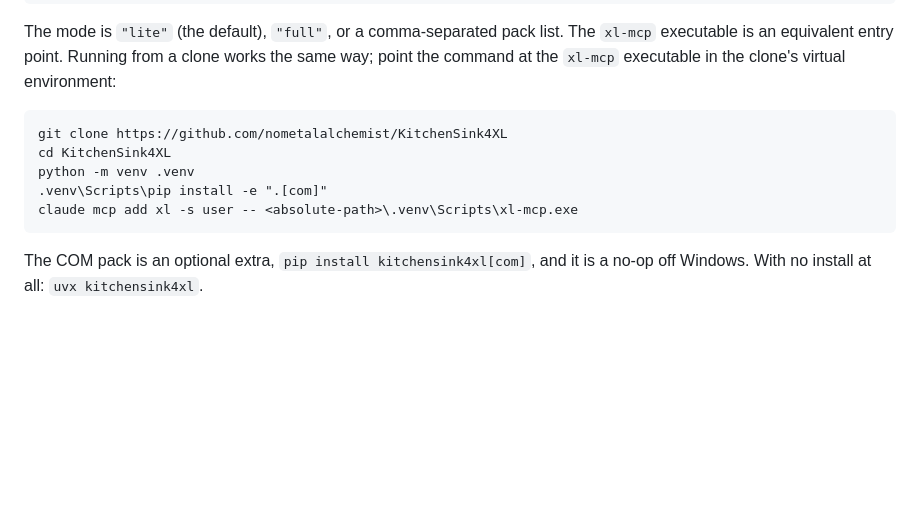
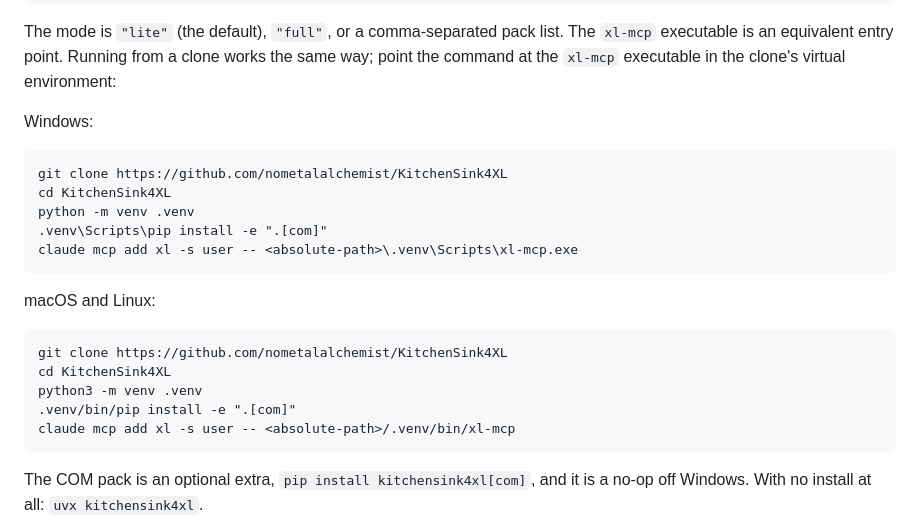
Before and after one commit to nometalalchemist/KitchenSink4XL, a Markdown page: README.md, the part around the change. Drawn GitHub-style; folded sections open; blank space fills up the shorter version.

Commit message:
KS4XL: the clone recipe runs on the two platforms it was written for
The developer block sits inside prose that is explicitly cross-platform ("the
COM pack is a no-op off Windows", "runs on any computer"), and the one
concrete recipe in it was Windows-only: a macOS or Linux reader following it
character by character gets ".venv\Scripts\pip: command not found". Both
variants are now spelled out.

Co-Authored-By: Claude Fable 5 <noreply@anthropic.com>
Claude-Session: https://claude.ai/code/session_015e1USTuxGGQLcYYSBu2my6

````diff
--- a/README.md
+++ b/README.md
@@ -184,12 +184,24 @@ The `xl-mcp` executable is an equivalent entry point. Running from a clone
 works the same way; point the command at the `xl-mcp` executable in the
 clone's virtual environment:
 
+Windows:
+
 ```
 git clone https://github.com/nometalalchemist/KitchenSink4XL
 cd KitchenSink4XL
 python -m venv .venv
 .venv\Scripts\pip install -e ".[com]"
 claude mcp add xl -s user -- <absolute-path>\.venv\Scripts\xl-mcp.exe
+```
+
+macOS and Linux:
+
+```
+git clone https://github.com/nometalalchemist/KitchenSink4XL
+cd KitchenSink4XL
+python3 -m venv .venv
+.venv/bin/pip install -e ".[com]"
+claude mcp add xl -s user -- <absolute-path>/.venv/bin/xl-mcp
 ```
 
 The COM pack is an optional extra, `pip install kitchensink4xl[com]`, and it
````
